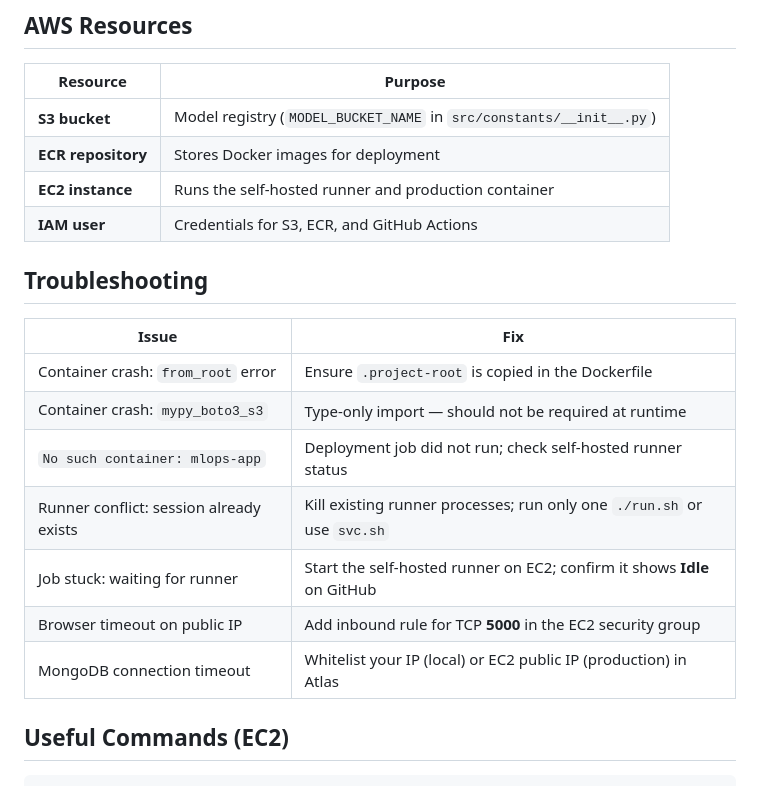
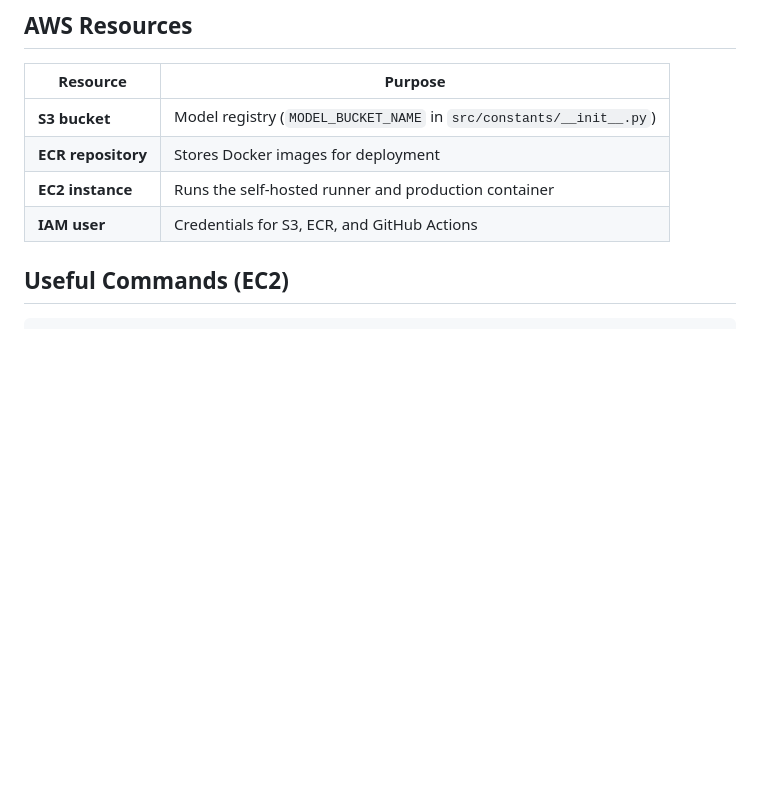
Before and after one commit to Sheeza-Sheeza/MLOPs_Projects, a Markdown page: README.md, the part around the change. Drawn GitHub-style; blank space fills up the shorter version.

```diff
--- a/README.md
+++ b/README.md
@@ -226,17 +226,6 @@ Example: `http://13.223.72.203:5000`
 | **EC2 instance** | Runs the self-hosted runner and production container |
 | **IAM user** | Credentials for S3, ECR, and GitHub Actions |
 
-## Troubleshooting
-
-| Issue | Fix |
-|-------|-----|
-| Container crash: `from_root` error | Ensure `.project-root` is copied in the Dockerfile |
-| Container crash: `mypy_boto3_s3` | Type-only import — should not be required at runtime |
-| `No such container: mlops-app` | Deployment job did not run; check self-hosted runner status |
-| Runner conflict: session already exists | Kill existing runner processes; run only one `./run.sh` or use `svc.sh` |
-| Job stuck: waiting for runner | Start the self-hosted runner on EC2; confirm it shows **Idle** on GitHub |
-| Browser timeout on public IP | Add inbound rule for TCP **5000** in the EC2 security group |
-| MongoDB connection timeout | Whitelist your IP (local) or EC2 public IP (production) in Atlas |
 
 ## Useful Commands (EC2)
 
```
